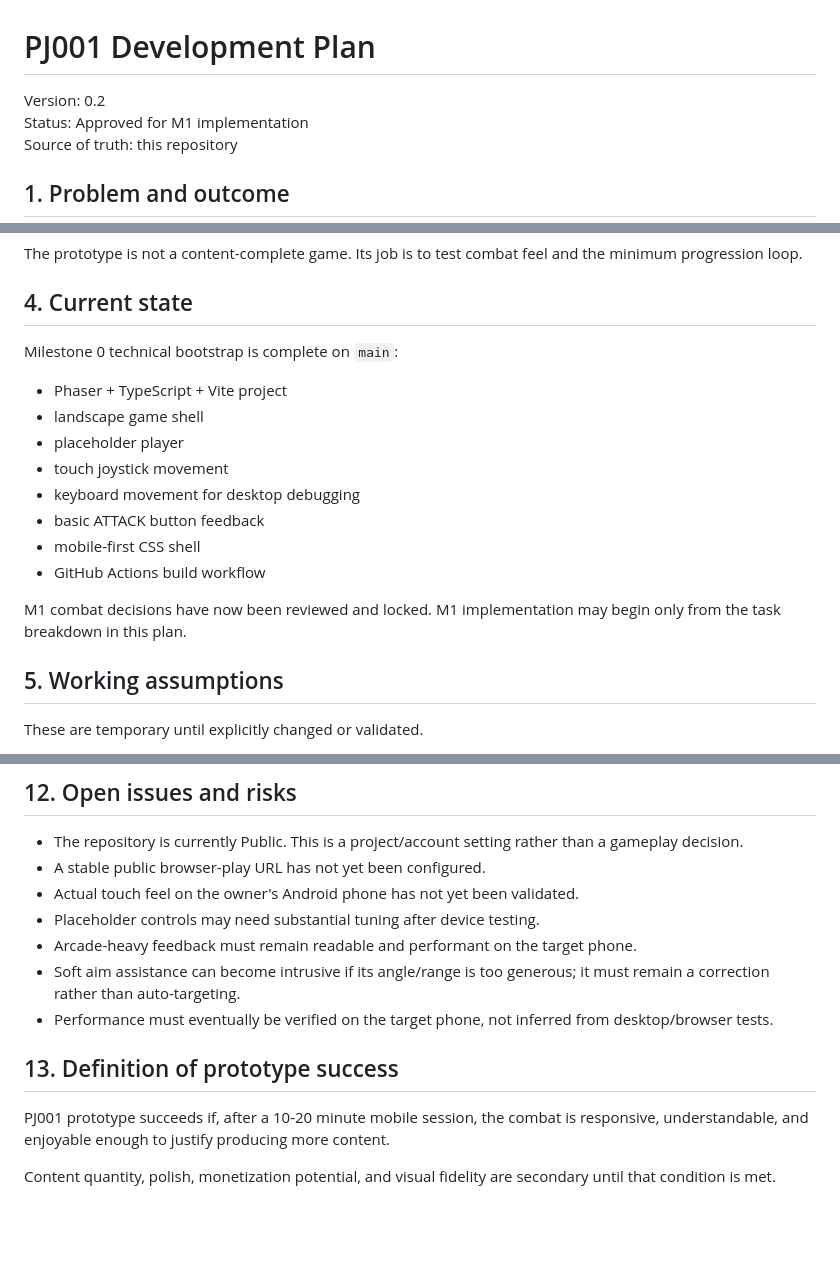
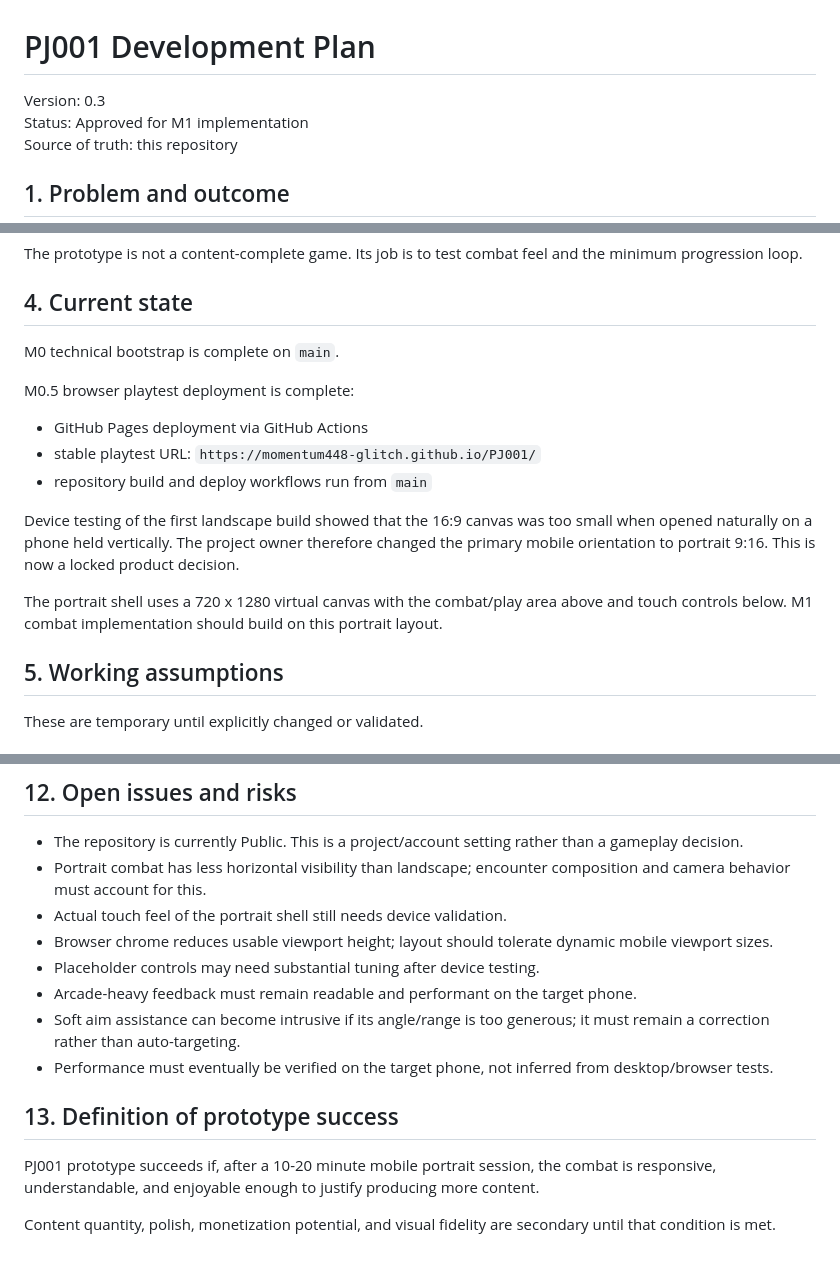
Before and after one commit to momentum448-glitch/PJ001, a Markdown page: docs/PLAN.md, 3 parts joined by grey strips. Rendered like a GitHub page; blank space fills up the shorter version.

```diff
--- a/docs/PLAN.md
+++ b/docs/PLAN.md
@@ -1,6 +1,6 @@
 # PJ001 Development Plan
 
-Version: 0.2
+Version: 0.3
 Status: Approved for M1 implementation
 Source of truth: this repository
 
@@ -51,17 +53,16 @@ Prototype content target:
 The prototype is not a content-complete game. Its job is to test combat feel and the minimum progression loop.
 
 ## 4. Current state
-Milestone 0 technical bootstrap is complete on `main`:
-- Phaser + TypeScript + Vite project
-- landscape game shell
-- placeholder player
-- touch joystick movement
-- keyboard movement for desktop debugging
-- basic ATTACK button feedback
-- mobile-first CSS shell
-- GitHub Actions build workflow
+M0 technical bootstrap is complete on `main`.
 
-M1 combat decisions have now been reviewed and locked. M1 implementation may begin only from the task breakdown in this plan.
+M0.5 browser playtest deployment is complete:
+- GitHub Pages deployment via GitHub Actions
+- stable playtest URL: `https://momentum448-glitch.github.io/PJ001/`
+- repository build and deploy workflows run from `main`
+
+Device testing of the first landscape build showed that the 16:9 canvas was too small when opened naturally on a phone held vertically. The project owner therefore changed the primary mobile orientation to portrait 9:16. This is now a locked product decision.
+
+The portrait shell uses a 720 x 1280 virtual canvas with the combat/play area above and touch controls below. M1 combat implementation should build on this portrait layout.
 
 ## 5. Working assumptions
 These are temporary until explicitly changed or validated.
@@ -351,14 +381,15 @@ These values are implementation parameters, not product decisions, until testing
 
 ## 12. Open issues and risks
 - The repository is currently Public. This is a project/account setting rather than a gameplay decision.
-- A stable public browser-play URL has not yet been configured.
-- Actual touch feel on the owner's Android phone has not yet been validated.
+- Portrait combat has less horizontal visibility than landscape; encounter composition and camera behavior must account for this.
+- Actual touch feel of the portrait shell still needs device validation.
+- Browser chrome reduces usable viewport height; layout should tolerate dynamic mobile viewport sizes.
 - Placeholder controls may need substantial tuning after device testing.
 - Arcade-heavy feedback must remain readable and performant on the target phone.
 - Soft aim assistance can become intrusive if its angle/range is too generous; it must remain a correction rather than auto-targeting.
 - Performance must eventually be verified on the target phone, not inferred from desktop/browser tests.
 
 ## 13. Definition of prototype success
-PJ001 prototype succeeds if, after a 10-20 minute mobile session, the combat is responsive, understandable, and enjoyable enough to justify producing more content.
+PJ001 prototype succeeds if, after a 10-20 minute mobile portrait session, the combat is responsive, understandable, and enjoyable enough to justify producing more content.
 
 Content quantity, polish, monetization potential, and visual fidelity are secondary until that condition is met.
```
Also changed, not shown: other parts of docs/PLAN.md (+40 -9 lines).
